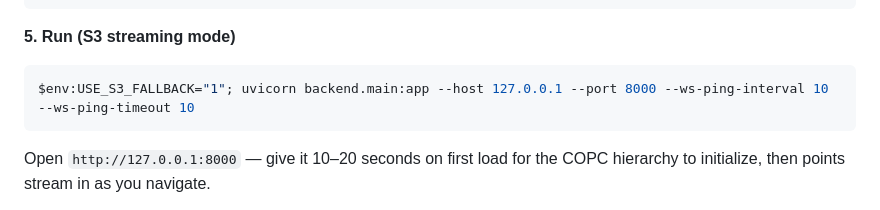
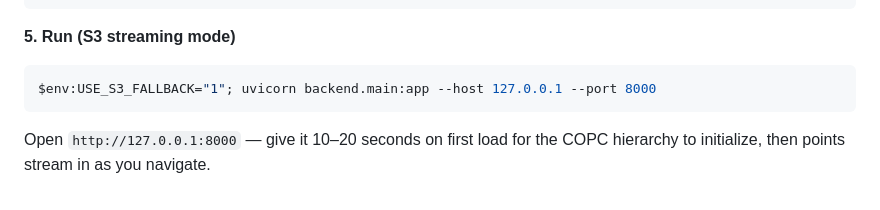
Before and after one commit to azeemk210/point-cloud-viewer, a Markdown page: README.md, the part around the change. Drawn GitHub-style.

Commit message:
remove ws-ping flags from readme

````diff
--- a/README.md
+++ b/README.md
@@ -56,7 +56,7 @@ pip install -r requirements.txt
 
 **5. Run (S3 streaming mode)**
 ```powershell
-$env:USE_S3_FALLBACK="1"; uvicorn backend.main:app --host 127.0.0.1 --port 8000 --ws-ping-interval 10 --ws-ping-timeout 10
+$env:USE_S3_FALLBACK="1"; uvicorn backend.main:app --host 127.0.0.1 --port 8000
 ```
 
 Open `http://127.0.0.1:8000` — give it 10–20 seconds on first load
````
